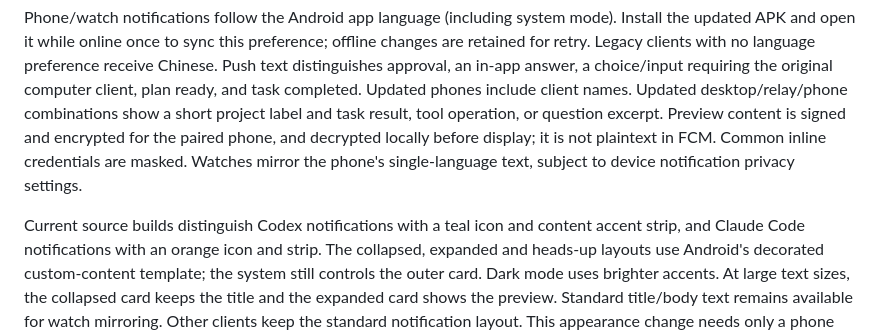
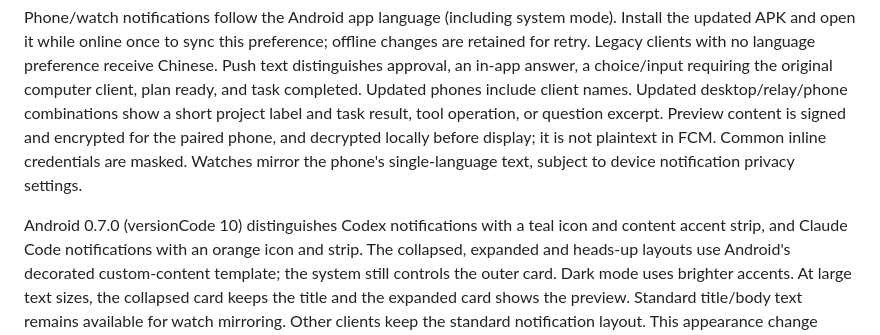
Before and after one commit to DaliBerr/Vibe-Halo, a Markdown page: docs/REMOTE_SETUP.md, the part around the change. GitHub-like rendering.

```diff
--- a/docs/REMOTE_SETUP.md
+++ b/docs/REMOTE_SETUP.md
@@ -220,7 +220,7 @@ signed and encrypted for the paired phone, and decrypted locally before display;
 it is not plaintext in FCM. Common inline credentials are masked. Watches mirror
 the phone's single-language text, subject to device notification privacy settings.
 
-Current source builds distinguish Codex notifications with a teal icon and content
+Android 0.7.0 (versionCode 10) distinguishes Codex notifications with a teal icon and content
 accent strip, and Claude Code notifications with an orange icon and strip. The
 collapsed, expanded and heads-up layouts use Android's decorated custom-content
 template; the system still controls the outer card. Dark mode uses brighter
```
Also changed, not shown: HANDOFF.md (+29 -9 lines).
